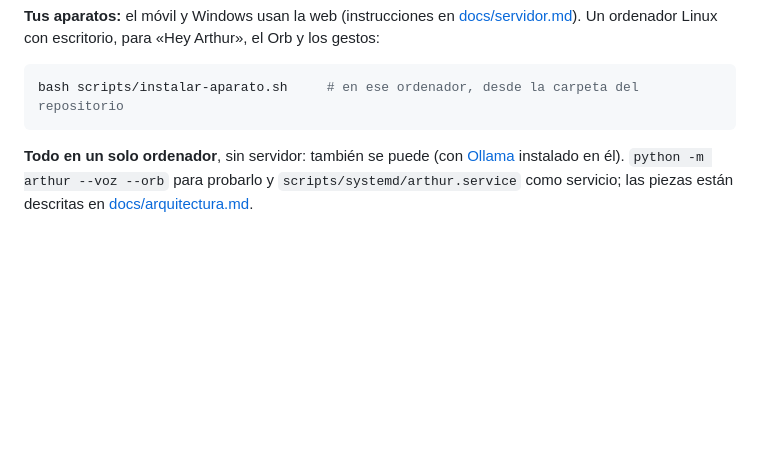
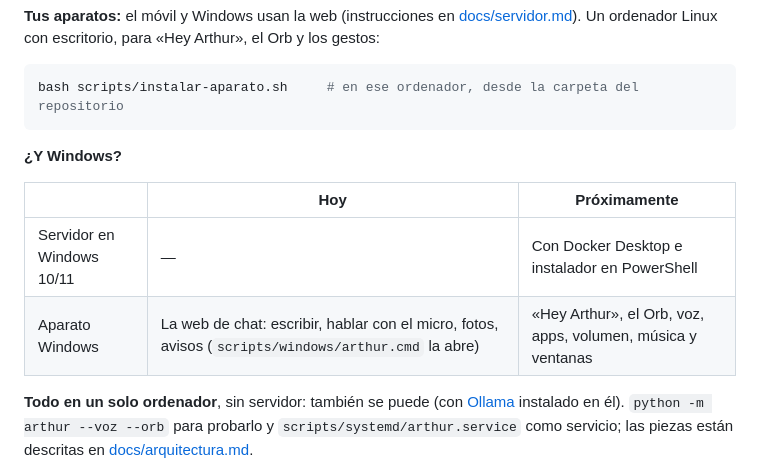
Before and after one commit to Anim41r0nic/arthur-assistant, a Markdown page: README.md, the part around the change. Drawn GitHub-style; blank space fills up the shorter version.

Commit message:
README: cómo está Windows hoy y qué viene
Co-Authored-By: Claude Opus 5.5 <noreply@anthropic.com>

````diff
--- a/README.md
+++ b/README.md
@@ -66,6 +66,13 @@ Un ordenador Linux con escritorio, para «Hey Arthur», el Orb y los gestos:
 ```bash
 bash scripts/instalar-aparato.sh     # en ese ordenador, desde la carpeta del repositorio
 ```
+
+**¿Y Windows?**
+
+| | Hoy | Próximamente |
+|---|---|---|
+| Servidor en Windows 10/11 | — | Con Docker Desktop e instalador en PowerShell |
+| Aparato Windows | La web de chat: escribir, hablar con el micro, fotos, avisos (`scripts/windows/arthur.cmd` la abre) | «Hey Arthur», el Orb, voz, apps, volumen, música y ventanas |
 
 **Todo en un solo ordenador**, sin servidor: también se puede (con [Ollama](https://ollama.com) instalado en él).
 `python -m arthur --voz --orb` para probarlo y `scripts/systemd/arthur.service` como servicio; las piezas están
````
